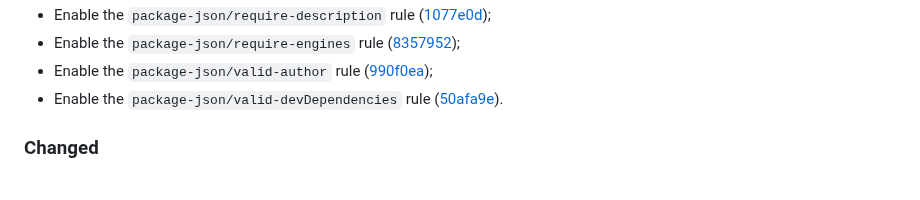
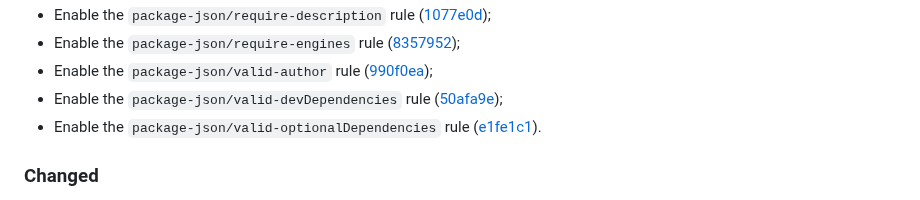
Before and after one commit to vanyauhalin/eslint-config, a Markdown page: CHANGELOG.md, the part around one of its changes. GitHub-like rendering.

Commit message:
update changelog

```diff
--- a/CHANGELOG.md
+++ b/CHANGELOG.md
@@ -31,7 +31,8 @@ This document records all notable changes to the project, following the [Keep a
 - Enable the `package-json/require-description` rule ([1077e0d]);
 - Enable the `package-json/require-engines` rule ([8357952]);
 - Enable the `package-json/valid-author` rule ([990f0ea]);
-- Enable the `package-json/valid-devDependencies` rule ([50afa9e]).
+- Enable the `package-json/valid-devDependencies` rule ([50afa9e]);
+- Enable the `package-json/valid-optionalDependencies` rule ([e1fe1c1]).
 
 ### Changed
 
```
Also changed, not shown: other parts of CHANGELOG.md (+1 -0 lines).
